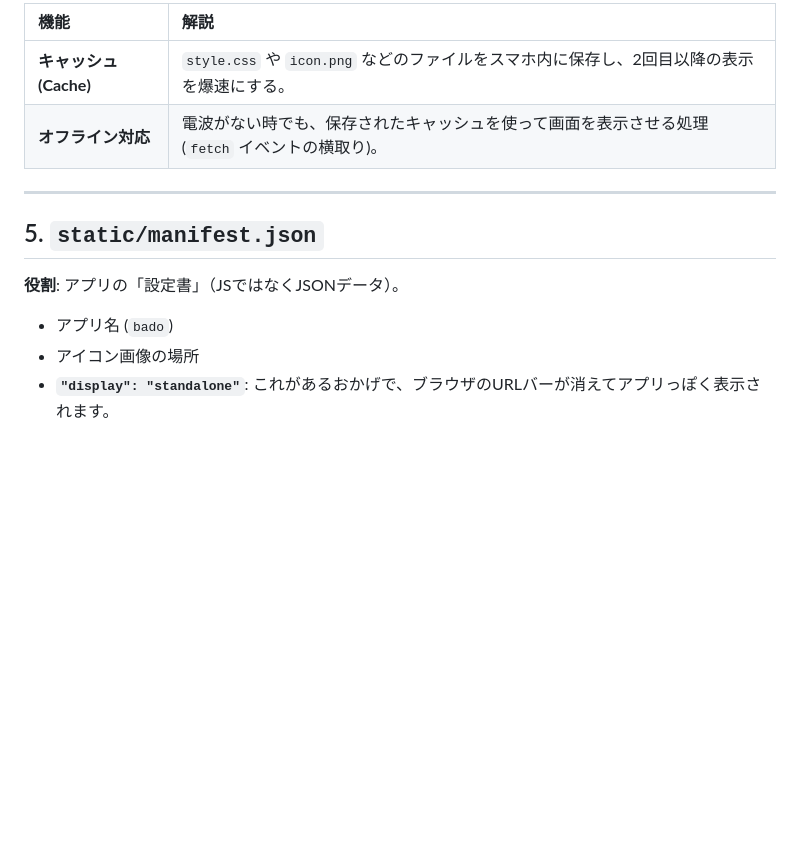
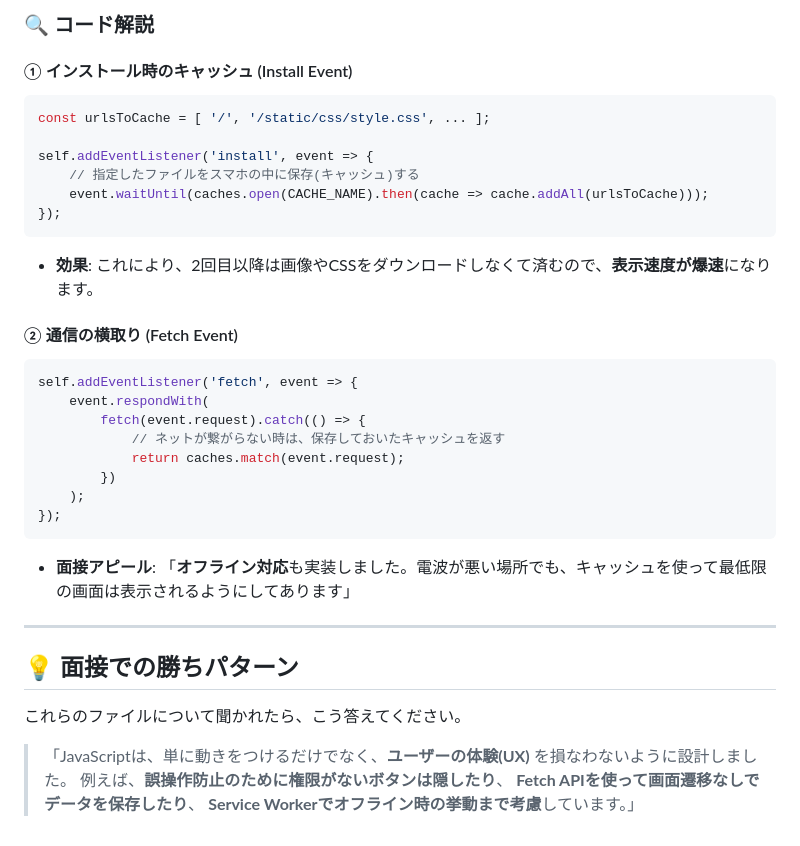
Before and after one commit to xxkhyn/bado, a Markdown page: JS_FILES_GUIDE.md, the part around one of its changes. GitHub-like rendering; blank space fills up the shorter version.

````diff
--- a/JS_FILES_GUIDE.md
+++ b/JS_FILES_GUIDE.md
@@ -55,14 +129,36 @@
 
-| 機能 | 解説 |
-| :--- | :--- |
-| **キャッシュ (Cache)** | `style.css` や `icon.png` などのファイルをスマホ内に保存し、2回目以降の表示を爆速にする。 |
-| **オフライン対応** | 電波がない時でも、保存されたキャッシュを使って画面を表示させる処理 (`fetch` イベントの横取り)。 |
+### 🔍 コード解説
+
+#### ① インストール時のキャッシュ (Install Event)
+```javascript
+const urlsToCache = [ '/', '/static/css/style.css', ... ];
+
+self.addEventListener('install', event => {
+    // 指定したファイルをスマホの中に保存(キャッシュ)する
+    event.waitUntil(caches.open(CACHE_NAME).then(cache => cache.addAll(urlsToCache)));
+});
+```
+*   **効果**: これにより、2回目以降は画像やCSSをダウンロードしなくて済むので、**表示速度が爆速**になります。
+
+#### ② 通信の横取り (Fetch Event)
+```javascript
+self.addEventListener('fetch', event => {
+    event.respondWith(
+        fetch(event.request).catch(() => {
+            // ネットが繋がらない時は、保存しておいたキャッシュを返す
+            return caches.match(event.request);
+        })
+    );
+});
+```
+*   **面接アピール**: 「**オフライン対応**も実装しました。電波が悪い場所でも、キャッシュを使って最低限の画面は表示されるようにしてあります」
 
 ---
 
-## 5. `static/manifest.json`
-**役割**: アプリの「設定書」（JSではなくJSONデータ）。
+## 💡 面接での勝ちパターン
+これらのファイルについて聞かれたら、こう答えてください。
 
-*   アプリ名 (`bado`)
-*   アイコン画像の場所
-*   **`"display": "standalone"`**: これがあるおかげで、ブラウザのURLバーが消えてアプリっぽく表示されます。
+> 「JavaScriptは、単に動きをつけるだけでなく、**ユーザーの体験(UX)** を損なわないように設計しました。
+> 例えば、**誤操作防止のために権限がないボタンは隠したり**、
+> **Fetch APIを使って画面遷移なしでデータを保存したり**、
+> **Service Workerでオフライン時の挙動まで考慮**しています。」
````
Also changed, not shown: other parts of JS_FILES_GUIDE.md (+112 -38 lines).
